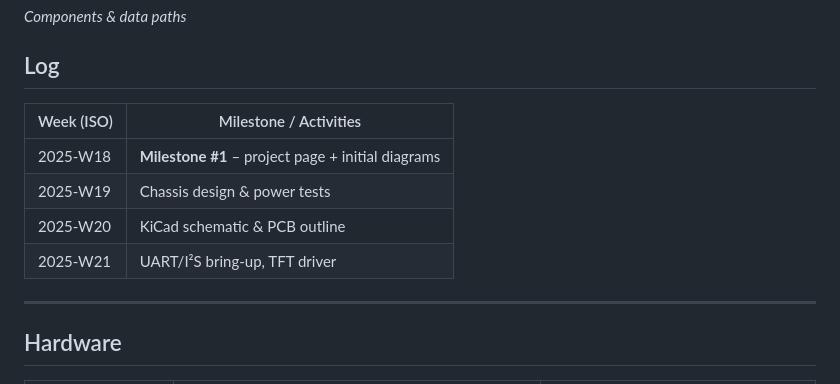
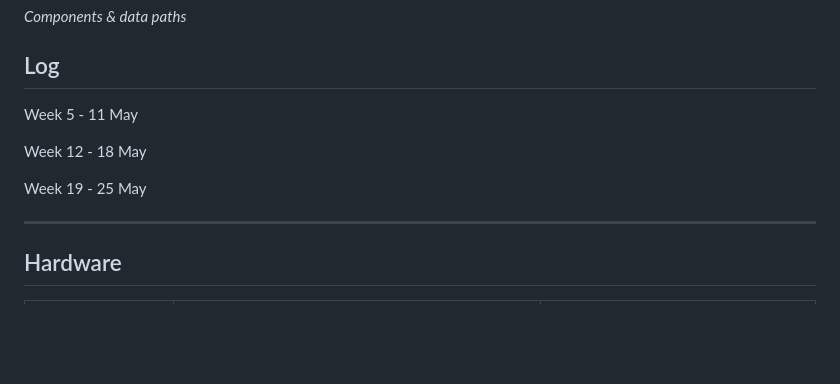
Before and after one commit to st-savciucc/MyRoboAssistant, a Markdown page: README.md, the part around the change. Drawn GitHub-style; blank space fills up the shorter version.

```diff
--- a/README.md
+++ b/README.md
@@ -23,12 +23,11 @@ A Raspberry Pi Pico 2 W handles timing-critical control, while an ESP32 DevKit l
 
 ## Log
 
-| Week (ISO) | Milestone / Activities                             |
-| ---------- | -------------------------------------------------- |
-| 2025-W18   | **Milestone #1** – project page + initial diagrams |
-| 2025-W19   | Chassis design & power tests                       |
-| 2025-W20   | KiCad schematic & PCB outline                      |
-| 2025-W21   | UART/I²S bring-up, TFT driver                      |
+Week 5 - 11 May
+
+Week 12 - 18 May
+
+Week 19 - 25 May
 
 ---
 
```
